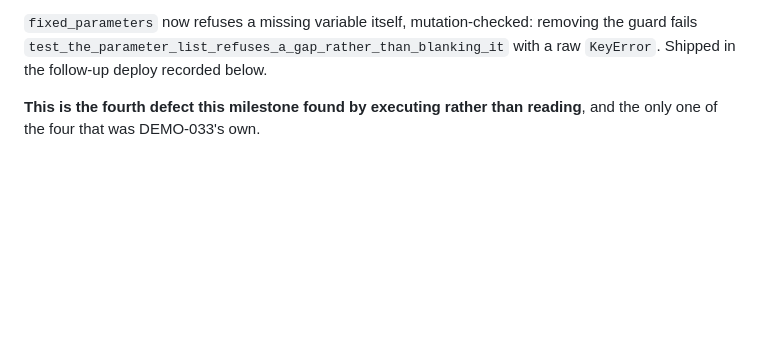
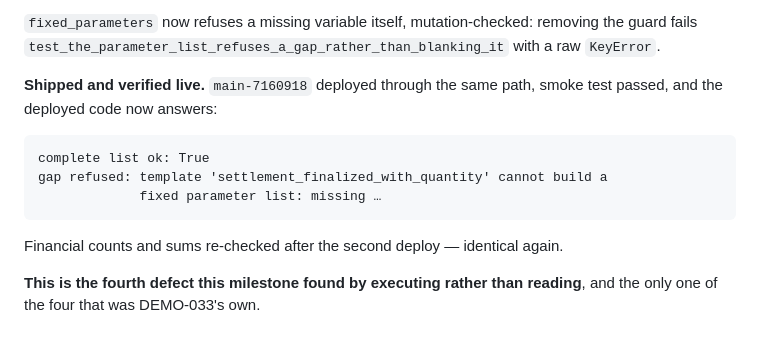
Before and after one commit to valorantstech/lacteva, a Markdown page: DEMO-033-FINAL.md, the part around the change. GitHub-like rendering; blank space fills up the shorter version.

Commit message:
docs(demo-033): the follow-up fix verified live, and the suite's own exit code
main-7160918 deployed and the deployed code refuses a gap in a positional
parameter list rather than blanking it. Financial counts and sums identical
across both deploys.

Co-Authored-By: Claude Opus 5 <noreply@anthropic.com>
Claude-Session: https://claude.ai/code/session_01D3EK94fj6eyVRU5oWSd2WW

````diff
--- a/DEMO-033-FINAL.md
+++ b/DEMO-033-FINAL.md
@@ -404,7 +404,18 @@ something else is not a safety.
 `fixed_parameters` now refuses a missing variable itself, mutation-checked:
 removing the guard fails
 `test_the_parameter_list_refuses_a_gap_rather_than_blanking_it` with a raw
-`KeyError`. Shipped in the follow-up deploy recorded below.
+`KeyError`.
+
+**Shipped and verified live.** `main-7160918` deployed through the same path,
+smoke test passed, and the deployed code now answers:
+
+```
+complete list ok: True
+gap refused: template 'settlement_finalized_with_quantity' cannot build a
+             fixed parameter list: missing …
+```
+
+Financial counts and sums re-checked after the second deploy — identical again.
 
 **This is the fourth defect this milestone found by executing rather than
 reading**, and the only one of the four that was DEMO-033's own.
````
